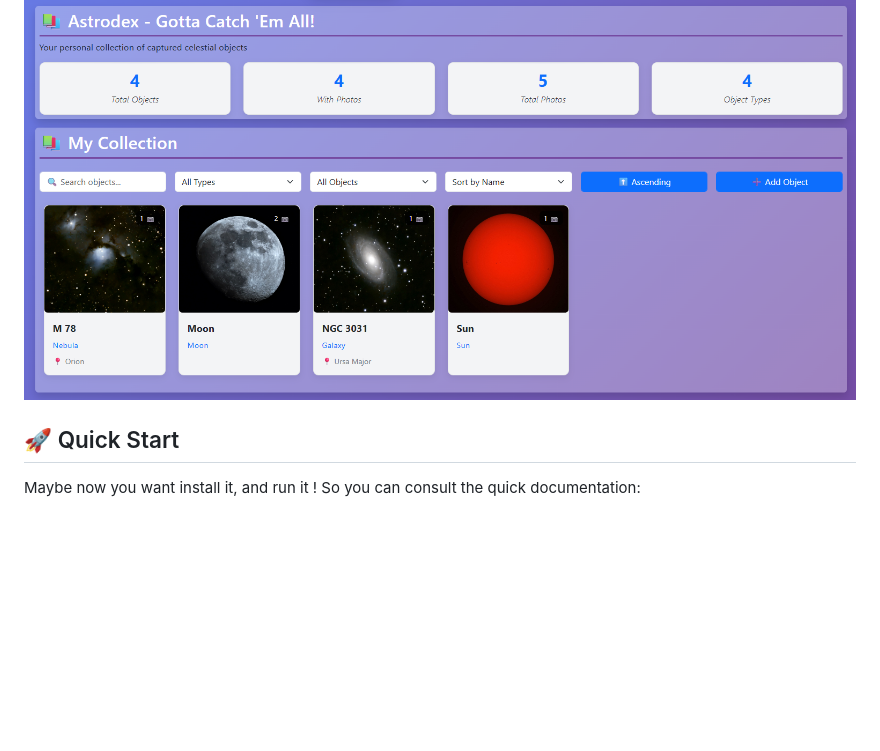
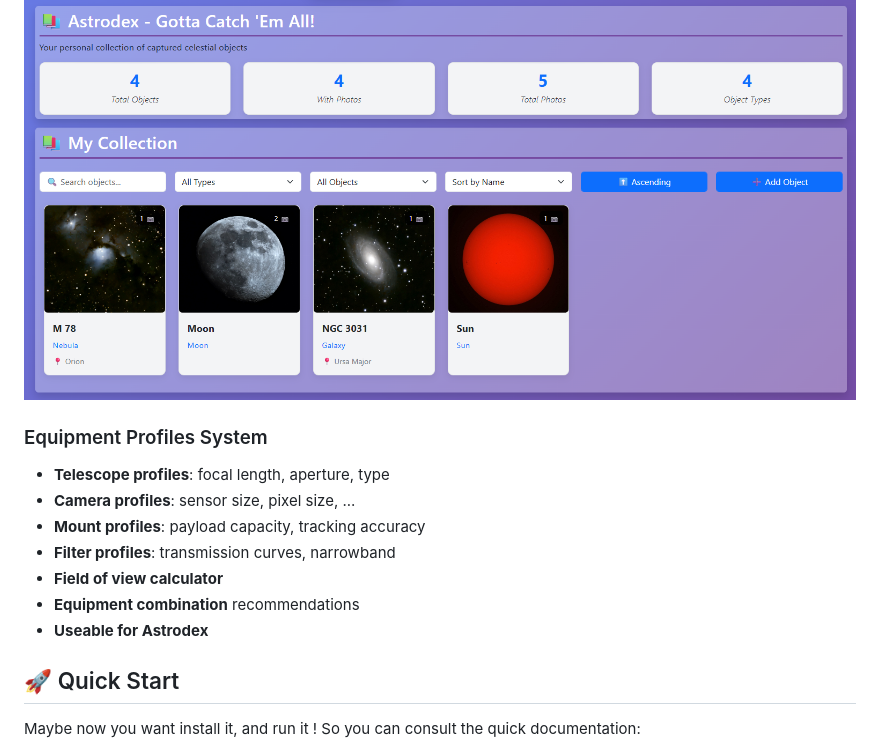
Before and after one commit to WorldOfGZ/myastroboard, a Markdown page: README.md, the part around the change. Rendered like a GitHub page; blank space fills up the shorter version.

Commit message:
New feature: equipment Several astrodex improvments (forms, popup, ...) Use constellation-enum to standardize name New main icon Update Roadmap & Visual tour

```diff
--- a/README.md
+++ b/README.md
@@ -42,6 +42,15 @@ Automated UpTonight execution, based on the [mawinkler/uptonight](https://github
 Astrodex is your personal tracker for every celestial object you've captured. Browse your collection with detailed metadata and imaging information.
 
 ![Astrodex Collection](docs/img/astrodex.png)
+
+### Equipment Profiles System
+- **Telescope profiles**: focal length, aperture, type
+- **Camera profiles**: sensor size, pixel size, ...
+- **Mount profiles**: payload capacity, tracking accuracy
+- **Filter profiles**: transmission curves, narrowband
+- **Field of view calculator**
+- **Equipment combination** recommendations
+- **Useable for Astrodex**
 
 ## 🚀 Quick Start
 
```
Also changed, not shown: ROADMAP.md (+1 -10 lines), docs/VISUAL_TOUR.md (+23 -1 lines), docs/img/equipment_accessories.png (added), docs/img/equipment_add_telescope.png (added), docs/img/equipment_combination.png (added), 15 other files.
